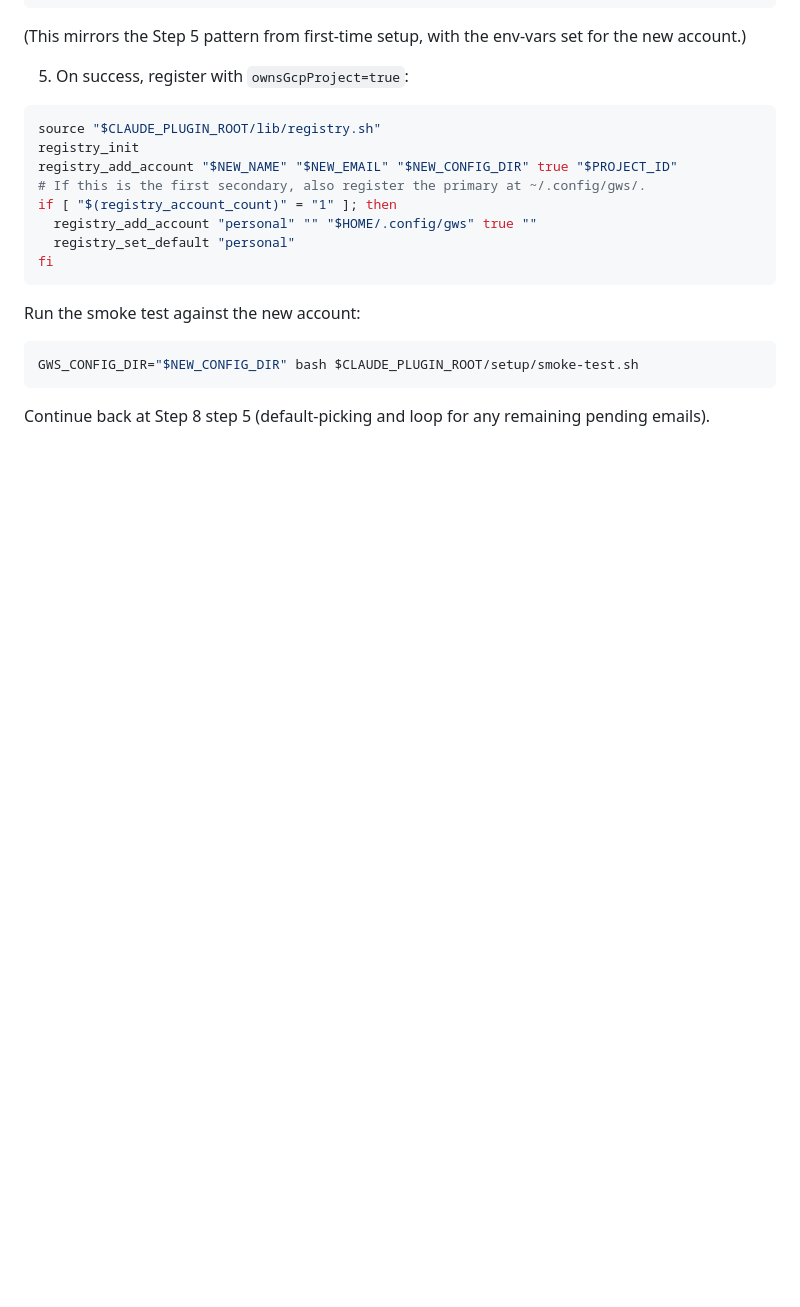
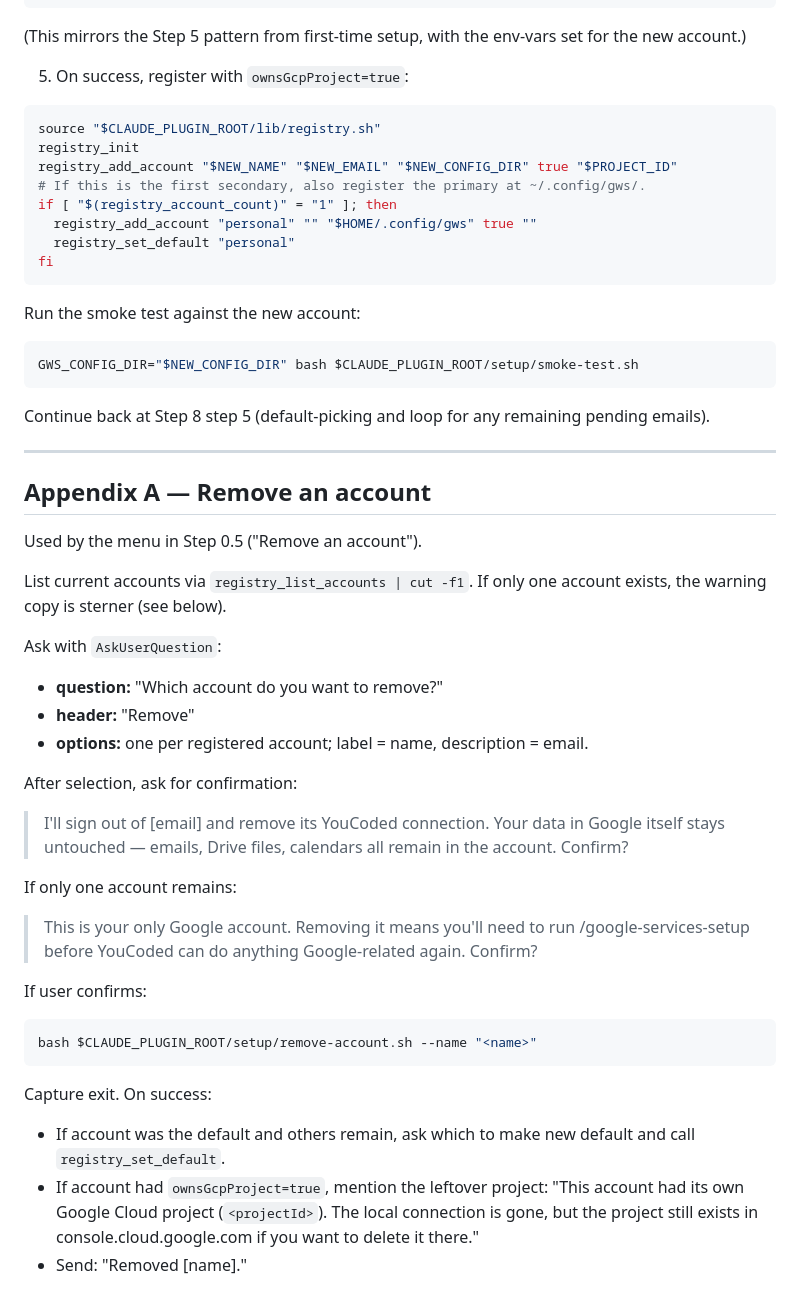
Before and after one commit to itsdestin/wecoded-marketplace, a Markdown page: google-services/commands/google-services-setup.md, the part around one of its changes. Drawn GitHub-style; blank space fills up the shorter version.

````diff
--- a/google-services/commands/google-services-setup.md
+++ b/google-services/commands/google-services-setup.md
@@ -532,3 +572,37 @@ GWS_CONFIG_DIR="$NEW_CONFIG_DIR" bash $CLAUDE_PLUGIN_ROOT/setup/smoke-test.sh
 ```
 
 Continue back at Step 8 step 5 (default-picking and loop for any remaining pending emails).
+
+---
+
+## Appendix A — Remove an account
+
+Used by the menu in Step 0.5 ("Remove an account").
+
+List current accounts via `registry_list_accounts | cut -f1`. If only one account exists, the warning copy is sterner (see below).
+
+Ask with `AskUserQuestion`:
+
+- **question:** "Which account do you want to remove?"
+- **header:** "Remove"
+- **options:** one per registered account; label = name, description = email.
+
+After selection, ask for confirmation:
+
+> I'll sign out of [email] and remove its YouCoded connection. Your data in Google itself stays untouched — emails, Drive files, calendars all remain in the account. Confirm?
+
+If only one account remains:
+
+> This is your only Google account. Removing it means you'll need to run /google-services-setup before YouCoded can do anything Google-related again. Confirm?
+
+If user confirms:
+
+```bash
+bash $CLAUDE_PLUGIN_ROOT/setup/remove-account.sh --name "<name>"
+```
+
+Capture exit. On success:
+
+- If account was the default and others remain, ask which to make new default and call `registry_set_default`.
+- If account had `ownsGcpProject=true`, mention the leftover project: "This account had its own Google Cloud project (`<projectId>`). The local connection is gone, but the project still exists in console.cloud.google.com if you want to delete it there."
+- Send: "Removed [name]."
````
Also changed, not shown: other parts of google-services/commands/google-services-setup.md (+40 -0 lines).
